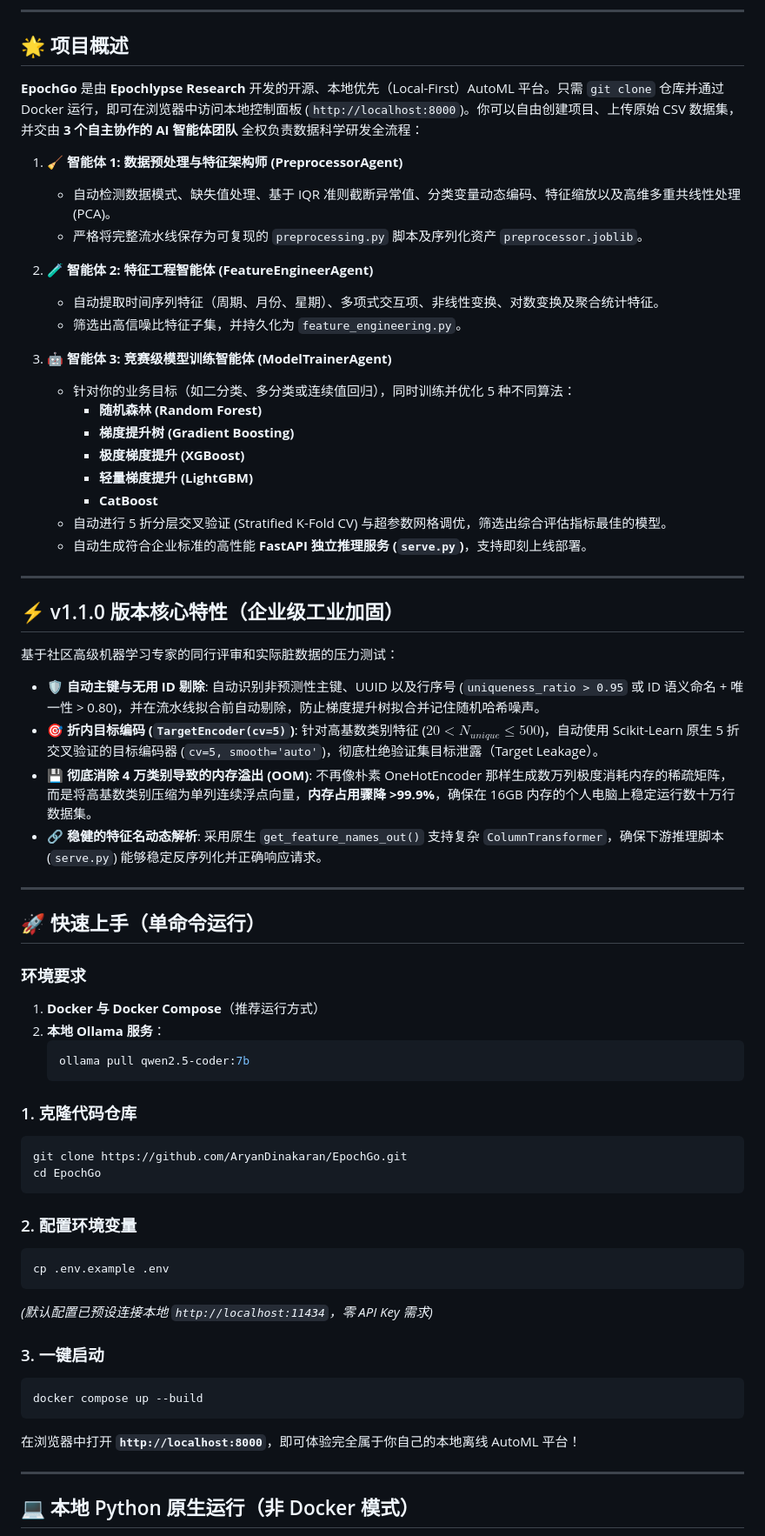
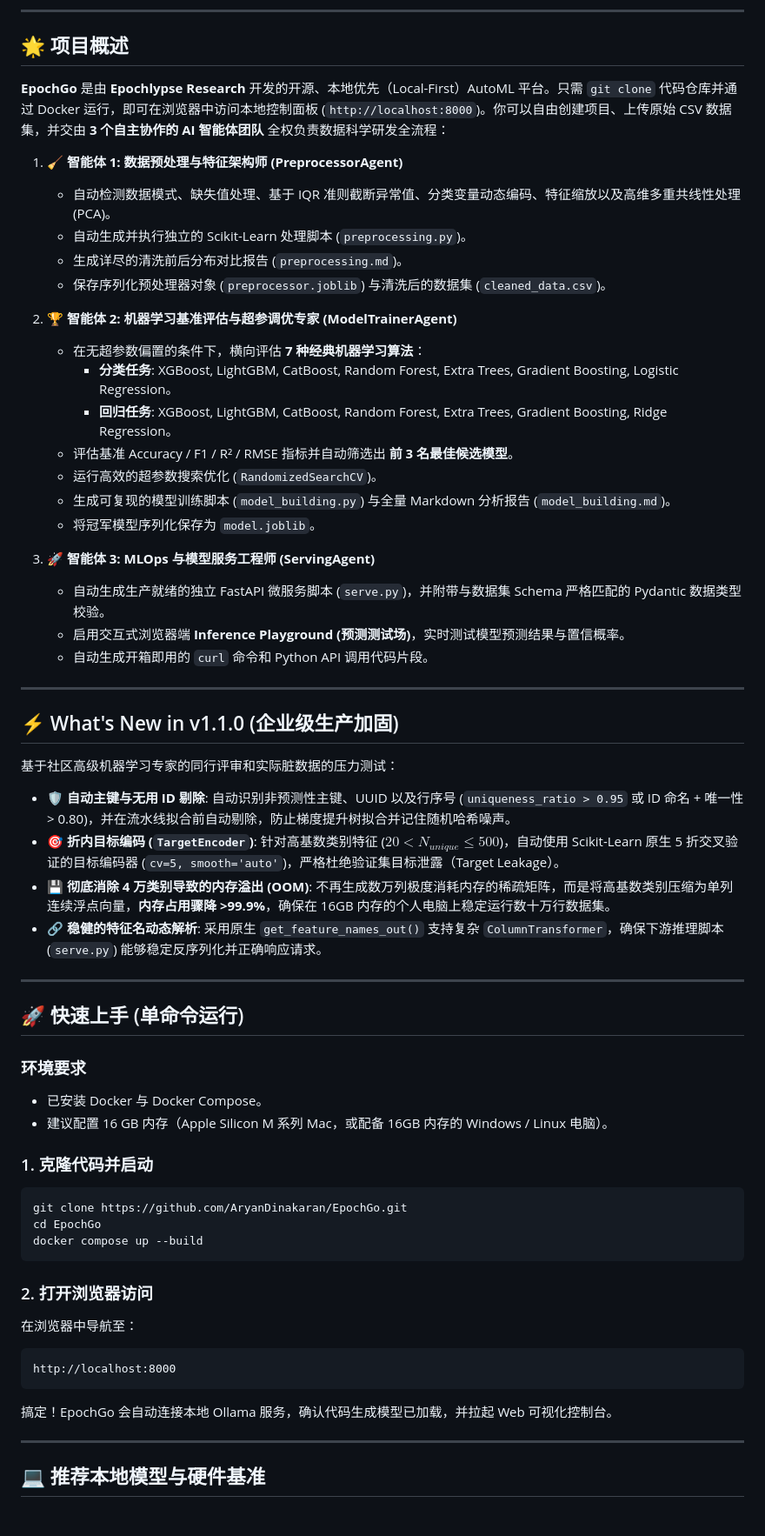
Before and after one commit to AryanDinakaran/EpochGo, a Markdown page: README_zh.md, the part around one of its changes. Shown at 87% size. Drawn GitHub-style.

Commit message:
docs: synchronize README_zh.md to 1:1 structural parity with README.md and clean up v1.1.0 notes

````diff
--- a/README_zh.md
+++ b/README_zh.md
@@ -28,68 +28,67 @@
 
 ## 🌟 项目概述
 
-**EpochGo** 是由 **Epochlypse Research** 开发的开源、本地优先（Local-First）AutoML 平台。只需 `git clone` 仓库并通过 Docker 运行，即可在浏览器中访问本地控制面板 (`http://localhost:8000`)。你可以自由创建项目、上传原始 CSV 数据集，并交由 **3 个自主协作的 AI 智能体团队** 全权负责数据科学研发全流程：
+**EpochGo** 是由 **Epochlypse Research** 开发的开源、本地优先（Local-First）AutoML 平台。只需 `git clone` 代码仓库并通过 Docker 运行，即可在浏览器中访问本地控制面板 (`http://localhost:8000`)。你可以自由创建项目、上传原始 CSV 数据集，并交由 **3 个自主协作的 AI 智能体团队** 全权负责数据科学研发全流程：
 
 1. 🧹 **智能体 1: 数据预处理与特征架构师 (PreprocessorAgent)**
    - 自动检测数据模式、缺失值处理、基于 IQR 准则截断异常值、分类变量动态编码、特征缩放以及高维多重共线性处理 (PCA)。
-   - 严格将完整流水线保存为可复现的 `preprocessing.py` 脚本及序列化资产 `preprocessor.joblib`。
+   - 自动生成并执行独立的 Scikit-Learn 处理脚本 (`preprocessing.py`)。
+   - 生成详尽的清洗前后分布对比报告 (`preprocessing.md`)。
+   - 保存序列化预处理器对象 (`preprocessor.joblib`) 与清洗后的数据集 (`cleaned_data.csv`)。
 
-2. 🧪 **智能体 2: 特征工程智能体 (FeatureEngineerAgent)**
-   - 自动提取时间序列特征（周期、月份、星期）、多项式交互项、非线性变换、对数变换及聚合统计特征。
-   - 筛选出高信噪比特征子集，并持久化为 `feature_engineering.py`。
+2. 🏆 **智能体 2: 机器学习基准评估与超参调优专家 (ModelTrainerAgent)**
+   - 在无超参数偏置的条件下，横向评估 **7 种经典机器学习算法**：
+     - **分类任务**: XGBoost, LightGBM, CatBoost, Random Forest, Extra Trees, Gradient Boosting, Logistic Regression。
+     - **回归任务**: XGBoost, LightGBM, CatBoost, Random Forest, Extra Trees, Gradient Boosting, Ridge Regression。
+   - 评估基准 Accuracy / F1 / R² / RMSE 指标并自动筛选出 **前 3 名最佳候选模型**。
+   - 运行高效的超参数搜索优化 (`RandomizedSearchCV`)。
+   - 生成可复现的模型训练脚本 (`model_building.py`) 与全量 Markdown 分析报告 (`model_building.md`)。
+   - 将冠军模型序列化保存为 `model.joblib`。
 
-3. 🤖 **智能体 3: 竞赛级模型训练智能体 (ModelTrainerAgent)**
-   - 针对你的业务目标（如二分类、多分类或连续值回归），同时训练并优化 5 种不同算法：
-     - **随机森林 (Random Forest)**
-     - **梯度提升树 (Gradient Boosting)**
-     - **极度梯度提升 (XGBoost)**
-     - **轻量梯度提升 (LightGBM)**
-     - **CatBoost**
-   - 自动进行 5 折分层交叉验证 (Stratified K-Fold CV) 与超参数网格调优，筛选出综合评估指标最佳的模型。
-   - 自动生成符合企业标准的高性能 **FastAPI 独立推理服务 (`serve.py`)**，支持即刻上线部署。
+3. 🚀 **智能体 3: MLOps 与模型服务工程师 (ServingAgent)**
+   - 自动生成生产就绪的独立 FastAPI 微服务脚本 (`serve.py`)，并附带与数据集 Schema 严格匹配的 Pydantic 数据类型校验。
+   - 启用交互式浏览器端 **Inference Playground (预测测试场)**，实时测试模型预测结果与置信概率。
+   - 自动生成开箱即用的 `curl` 命令和 Python API 调用代码片段。
 
 ---
 
-## ⚡ v1.1.0 版本核心特性（企业级工业加固）
+## ⚡ What's New in v1.1.0 (企业级生产加固)
 
 基于社区高级机器学习专家的同行评审和实际脏数据的压力测试：
 
-* 🛡️ **自动主键与无用 ID 剔除**: 自动识别非预测性主键、UUID 以及行序号 (`uniqueness_ratio > 0.95` 或 ID 语义命名 + 唯一性 > 0.80)，并在流水线拟合前自动剔除，防止梯度提升树拟合并记住随机哈希噪声。
-* 🎯 **折内目标编码 (`TargetEncoder(cv=5)`)**: 针对高基数类别特征 ($20 < N_{unique} \le 500$)，自动使用 Scikit-Learn 原生 5 折交叉验证的目标编码器 (`cv=5, smooth='auto'`)，彻底杜绝验证集目标泄露（Target Leakage）。
-* 💾 **彻底消除 4 万类别导致的内存溢出 (OOM)**: 不再像朴素 OneHotEncoder 那样生成数万列极度消耗内存的稀疏矩阵，而是将高基数类别压缩为单列连续浮点向量，**内存占用骤降 >99.9%**，确保在 16GB 内存的个人电脑上稳定运行数十万行数据集。
+* 🛡️ **自动主键与无用 ID 剔除**: 自动识别非预测性主键、UUID 以及行序号 (`uniqueness_ratio > 0.95` 或 ID 命名 + 唯一性 > 0.80)，并在流水线拟合前自动剔除，防止梯度提升树拟合并记住随机哈希噪声。
+* 🎯 **折内目标编码 (`TargetEncoder`)**: 针对高基数类别特征 ($20 < N_{unique} \le 500$)，自动使用 Scikit-Learn 原生 5 折交叉验证的目标编码器 (`cv=5, smooth='auto'`)，严格杜绝验证集目标泄露（Target Leakage）。
+* 💾 **彻底消除 4 万类别导致的内存溢出 (OOM)**: 不再生成数万列极度消耗内存的稀疏矩阵，而是将高基数类别压缩为单列连续浮点向量，**内存占用骤降 >99.9%**，确保在 16GB 内存的个人电脑上稳定运行数十万行数据集。
 * 🔗 **稳健的特征名动态解析**: 采用原生 `get_feature_names_out()` 支持复杂 `ColumnTransformer`，确保下游推理脚本 (`serve.py`) 能够稳定反序列化并正确响应请求。
 
 ---
 
-## 🚀 快速上手（单命令运行）
+## 🚀 快速上手 (单命令运行)
 
 ### 环境要求
-1. **Docker 与 Docker Compose**（推荐运行方式）
-2. **本地 Ollama 服务**：
-   ```bash
-   ollama pull qwen2.5-coder:7b
-   ```
 
-### 1. 克隆代码仓库
+- 已安装 Docker 与 Docker Compose。
+- 建议配置 16 GB 内存（Apple Silicon M 系列 Mac，或配备 16GB 内存的 Windows / Linux 电脑）。
+
+### 1. 克隆代码并启动
+
 ```bash
 git clone https://github.com/AryanDinakaran/EpochGo.git
 cd EpochGo
-```
-
-### 2. 配置环境变量
-```bash
-cp .env.example .env
-```
-*(默认配置已预设连接本地 `http://localhost:11434`，零 API Key 需求)*
-
-### 3. 一键启动
-```bash
 docker compose up --build
 ```
 
-在浏览器中打开 **`http://localhost:8000`**，即可体验完全属于你自己的本地离线 AutoML 平台！
+### 2. 打开浏览器访问
+
+在浏览器中导航至：
+
+```
+http://localhost:8000
+```
+
+搞定！EpochGo 会自动连接本地 Ollama 服务，确认代码生成模型已加载，并拉起 Web 可视化控制台。
 
 ---
 
-## 💻 本地 Python 原生运行（非 Docker 模式）
+## 💻 推荐本地模型与硬件基准
 
````
Also changed, not shown: other parts of README_zh.md (+109 -27 lines), v1.1.0.md (deleted, +0 -79 lines).
